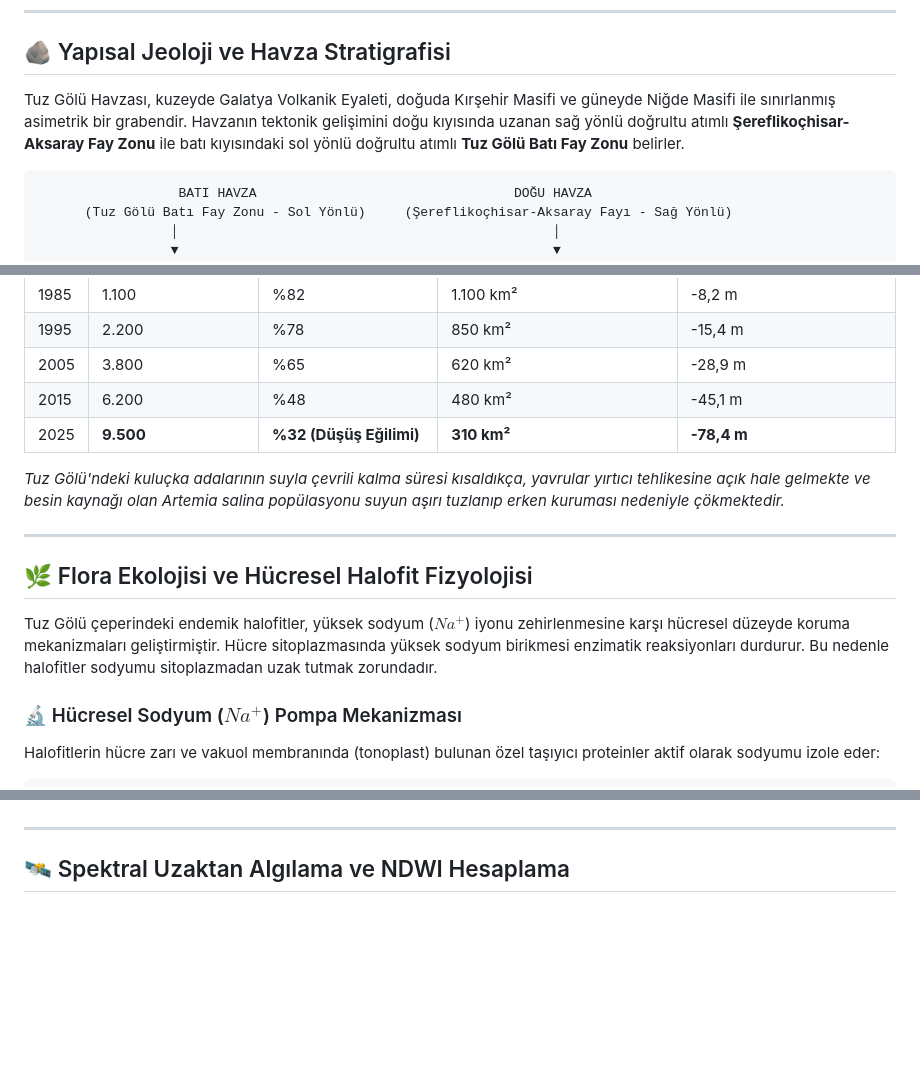
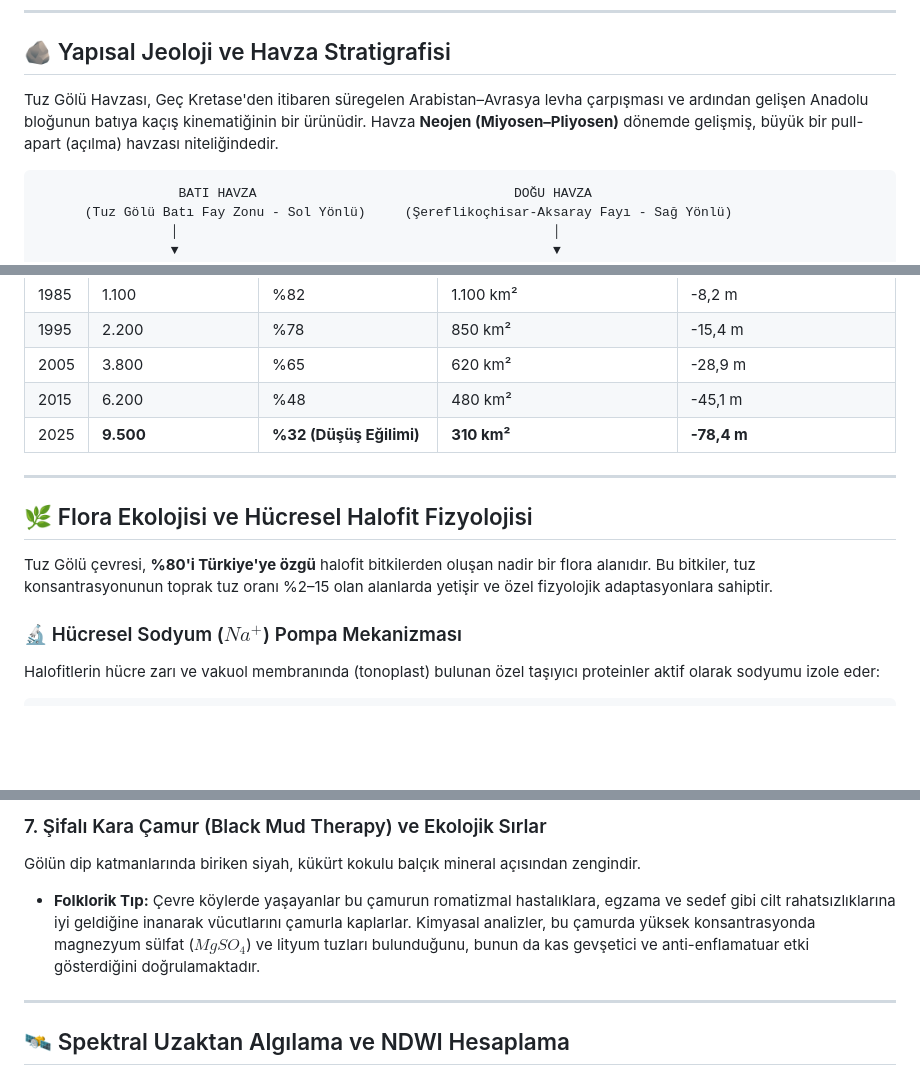
Before and after one commit to arch-yunus/Tatta-Archive, a Markdown page: README.md, 3 parts joined by grey strips. Rendered like a GitHub page; blank space fills up the shorter version.

````diff
--- a/README.md
+++ b/README.md
@@ -125,7 +126,7 @@ Tatta-Archive/
 
 ## 🪨 Yapısal Jeoloji ve Havza Stratigrafisi
 
-Tuz Gölü Havzası, kuzeyde Galatya Volkanik Eyaleti, doğuda Kırşehir Masifi ve güneyde Niğde Masifi ile sınırlanmış asimetrik bir grabendir. Havzanın tektonik gelişimini doğu kıyısında uzanan sağ yönlü doğrultu atımlı **Şereflikoçhisar-Aksaray Fay Zonu** ile batı kıyısındaki sol yönlü doğrultu atımlı **Tuz Gölü Batı Fay Zonu** belirler.
+Tuz Gölü Havzası, Geç Kretase'den itibaren süregelen Arabistan–Avrasya levha çarpışması ve ardından gelişen Anadolu bloğunun batıya kaçış kinematiğinin bir ürünüdir. Havza **Neojen (Miyosen–Pliyosen)** dönemde gelişmiş, büyük bir pull-apart (açılma) havzası niteliğindedir.
 
 ```
                   BATI HAVZA                                 DOĞU HAVZA
@@ -281,13 +282,11 @@ Büyük Flamingo (*Phoenicopterus roseus*), Tuz Gölü ekosisteminin gösterge t
 | 2015 | 6.200 | %48 | 480 km² | -45,1 m |
 | 2025 | **9.500** | **%32 (Düşüş Eğilimi)** | **310 km²** | **-78,4 m** |
 
-*Tuz Gölü'ndeki kuluçka adalarının suyla çevrili kalma süresi kısaldıkça, yavrular yırtıcı tehlikesine açık hale gelmekte ve besin kaynağı olan Artemia salina popülasyonu suyun aşırı tuzlanıp erken kuruması nedeniyle çökmektedir.*
-
 ---
 
 ## 🌿 Flora Ekolojisi ve Hücresel Halofit Fizyolojisi
 
-Tuz Gölü çeperindeki endemik halofitler, yüksek sodyum ($Na^+$) iyonu zehirlenmesine karşı hücresel düzeyde koruma mekanizmaları geliştirmiştir. Hücre sitoplazmasında yüksek sodyum birikmesi enzimatik reaksiyonları durdurur. Bu nedenle halofitler sodyumu sitoplazmadan uzak tutmak zorundadır.
+Tuz Gölü çevresi, **%80'i Türkiye'ye özgü** halofit bitkilerden oluşan nadir bir flora alanıdır. Bu bitkiler, tuz konsantrasyonunun toprak tuz oranı %2–15 olan alanlarda yetişir ve özel fizyolojik adaptasyonlara sahiptir.
 
 ### 🔬 Hücresel Sodyum ($Na^+$) Pompa Mekanizması
 
@@ -365,3 +387,6 @@ Işık ışınları yere doğru ilerlerken kırılma indisinin sürekli değişm
+### 7. Şifalı Kara Çamur (Black Mud Therapy) ve Ekolojik Sırlar
+Gölün dip katmanlarında biriken siyah, kükürt kokulu balçık mineral açısından zengindir.
+*   **Folklorik Tıp:** Çevre köylerde yaşayanlar bu çamurun romatizmal hastalıklara, egzama ve sedef gibi cilt rahatsızlıklarına iyi geldiğine inanarak vücutlarını çamurla kaplarlar. Kimyasal analizler, bu çamurda yüksek konsantrasyonda magnezyum sülfat ($MgSO_4$) ve lityum tuzları bulunduğunu, bunun da kas gevşetici ve anti-enflamatuar etki gösterdiğini doğrulamaktadır.
 
 ---
 
````
Also changed, not shown: other parts of README.md (+53 -34 lines).
